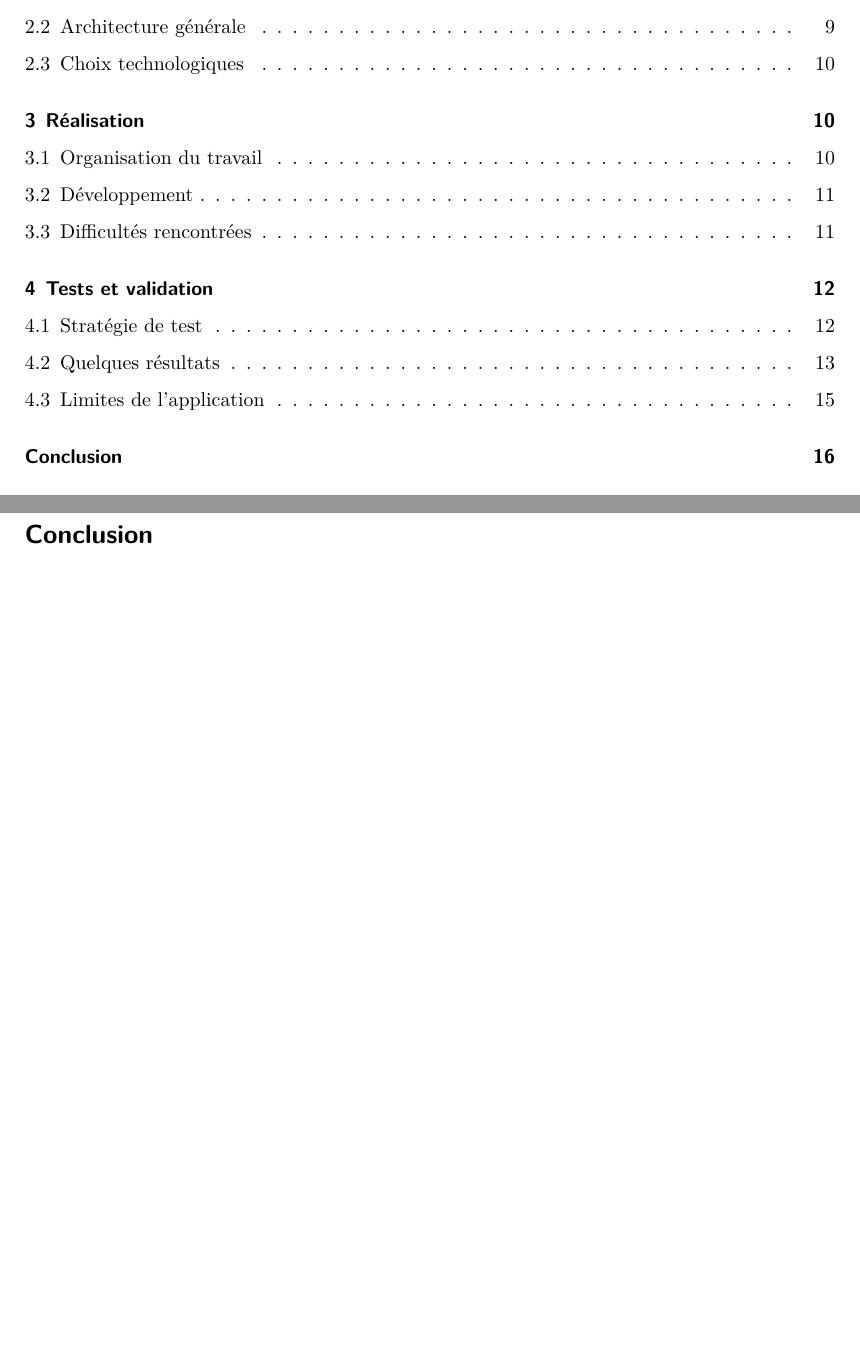
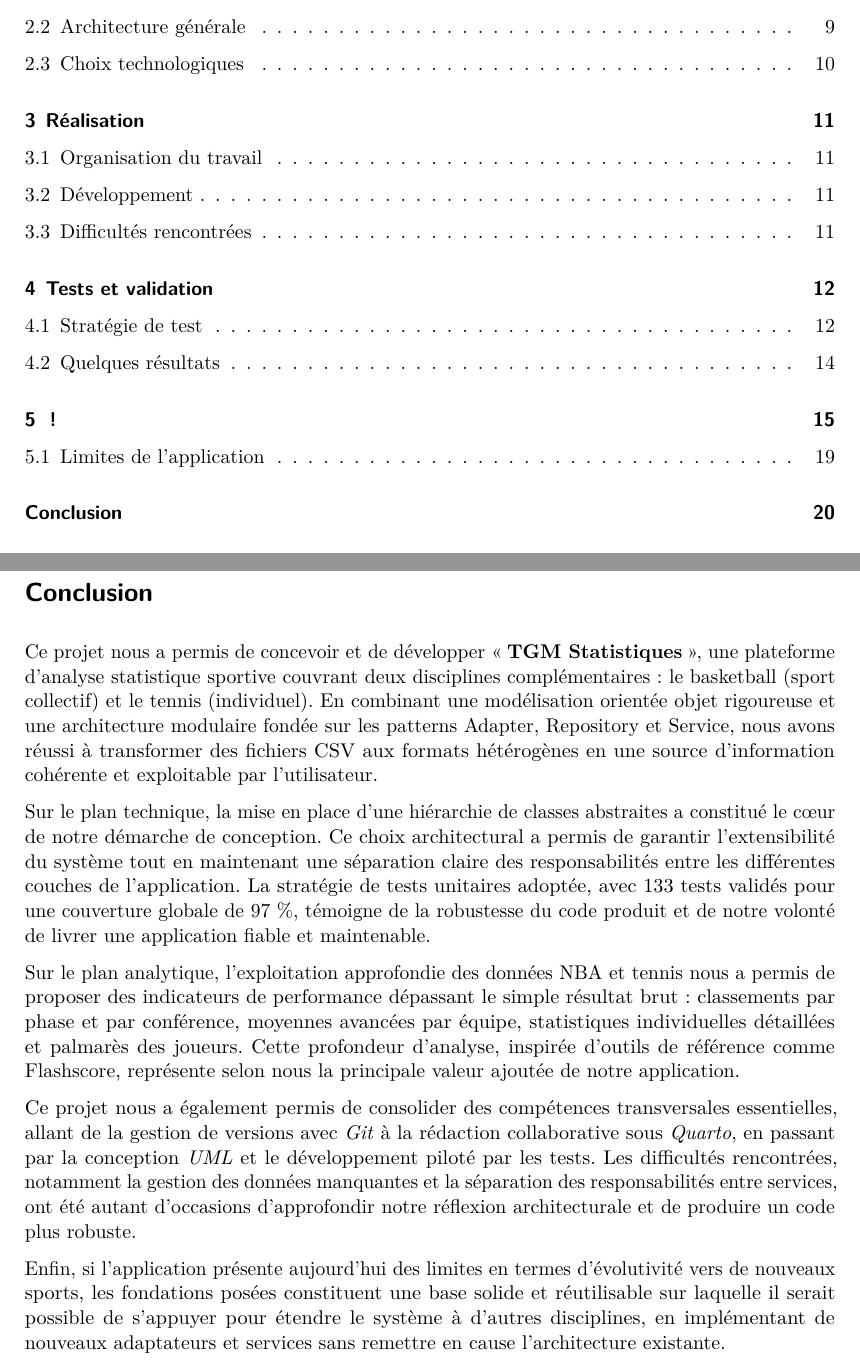
Before and after one commit to theauclt/projetTDD_2026_structure, a Quarto document (Projet_Tdd/Projet_Tdd.qmd): two parts of pages 2 and 17 of 20 before the commit and two parts of pages 2 and 21 of 24 after it, joined at a grey line, cut so that both start at the same text, the shorter picture padded with empty space. The pictures show the output file Projet_Tdd/Projet_Tdd.pdf that the author committed with the source.

Commit message:
Conclusion + finalisation mise en forme

```diff
--- a/Projet_Tdd/Projet_Tdd.qmd
+++ b/Projet_Tdd/Projet_Tdd.qmd
@@ -260,6 +260,17 @@
 
 # Conclusion {.unnumbered}
 
+Ce projet nous a permis de concevoir et de développer « **TGM Statistiques** », une plateforme d'analyse statistique sportive couvrant deux disciplines complémentaires : le basketball (sport collectif) et le tennis (individuel). En combinant une modélisation orientée objet rigoureuse et une architecture modulaire fondée sur les patterns Adapter, Repository et Service, nous avons réussi à transformer des fichiers CSV aux formats hétérogènes en une source d'information cohérente et exploitable par l'utilisateur.
+
+Sur le plan technique, la mise en place d'une hiérarchie de classes abstraites a constitué le cœur de notre démarche de conception. Ce choix architectural a permis de garantir l'extensibilité du système tout en maintenant une séparation claire des responsabilités entre les différentes couches de l'application. La stratégie de tests unitaires adoptée, avec 133 tests validés pour une couverture globale de 97 %, témoigne de la robustesse du code produit et de notre volonté de livrer une application fiable et maintenable.
+
+Sur le plan analytique, l'exploitation approfondie des données NBA et tennis nous a permis de proposer des indicateurs de performance dépassant le simple résultat brut : classements par phase et par conférence, moyennes avancées par équipe, statistiques individuelles détaillées et palmarès des joueurs. Cette profondeur d'analyse, inspirée d'outils de référence comme Flashscore, représente selon nous la principale valeur ajoutée de notre application.
+
+Ce projet nous a également permis de consolider des compétences transversales essentielles, allant de la gestion de versions avec *Git* à la rédaction collaborative sous *Quarto*, en passant par la conception *UML* et le développement piloté par les tests. Les difficultés rencontrées, notamment la gestion des données manquantes et la séparation des responsabilités entre services, ont été autant d'occasions d'approfondir notre réflexion architecturale et de produire un code plus robuste.
+
+Enfin, si l'application présente aujourd'hui des limites en termes d'évolutivité vers de nouveaux sports, les fondations posées constituent une base solide et réutilisable sur laquelle il serait possible de s'appuyer pour étendre le système à d'autres disciplines, en implémentant de nouveaux adaptateurs et services sans remettre en cause l'architecture existante.
+
+
 \newpage
 
 # Annexes {.unnumbered}
```
Also changed, not shown: Projet_Tdd/Projet_Tdd.pdf, Projet_Tdd/Projet_Tdd.qmd (6 more changed lines).
